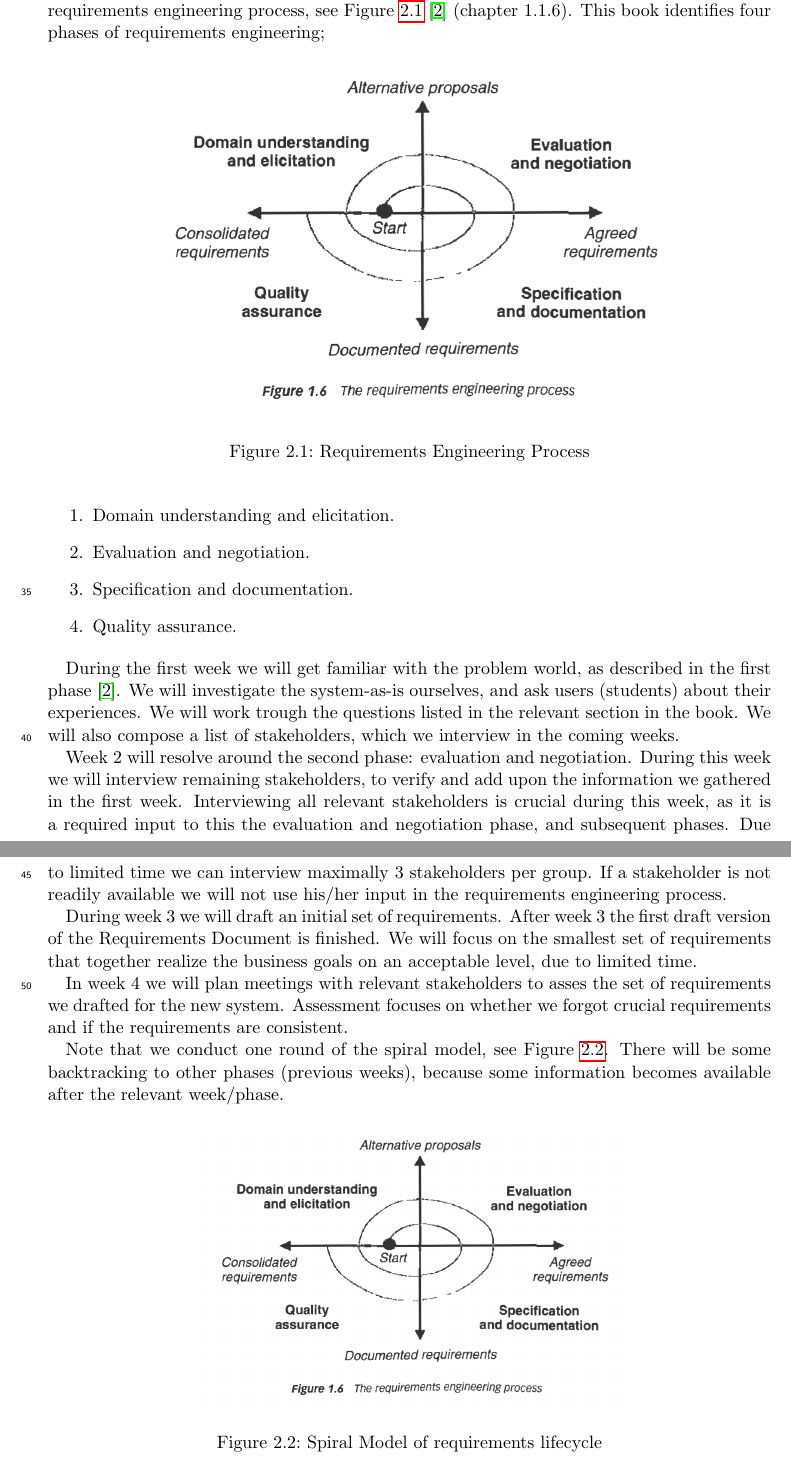
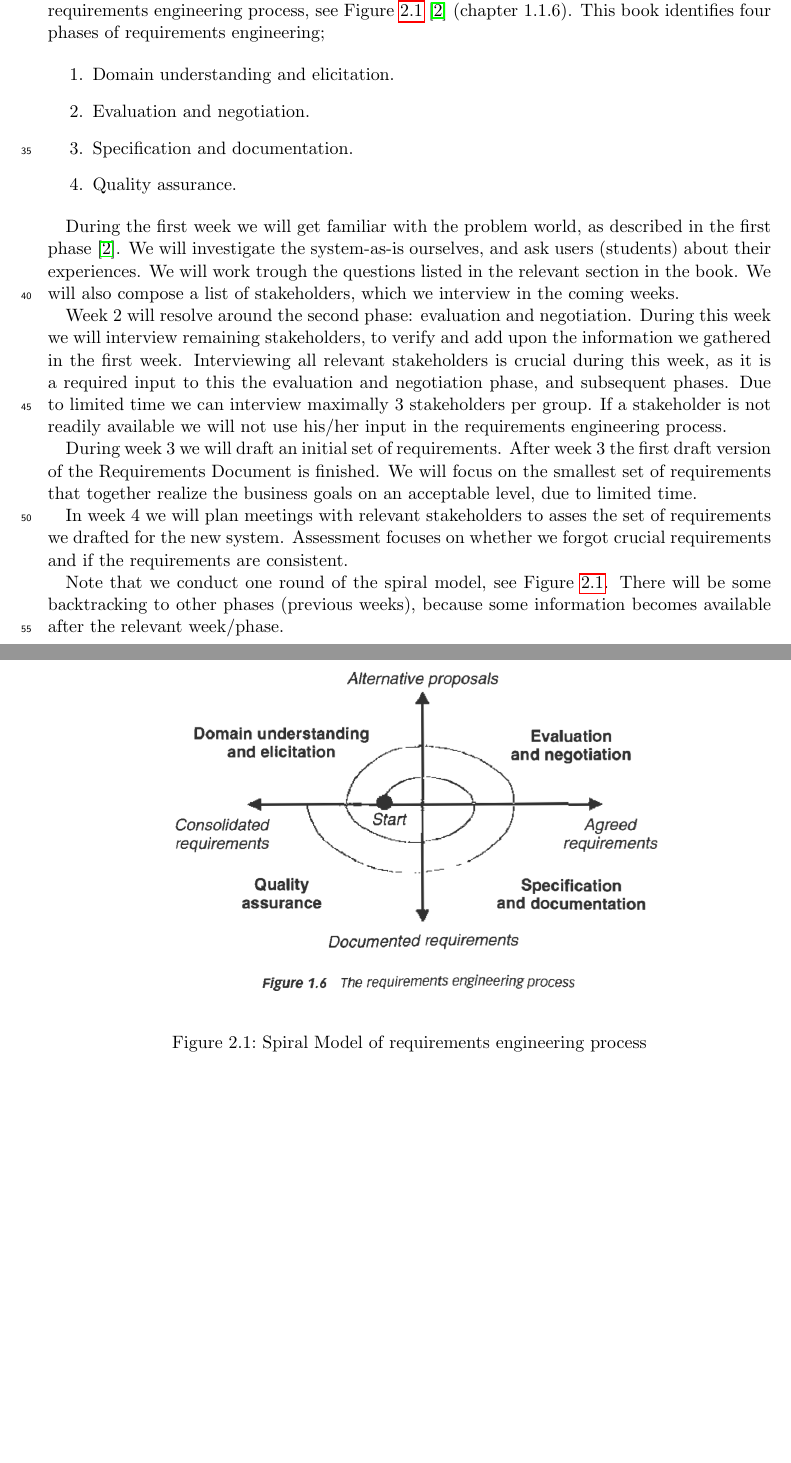
Before and after one commit to kevinvdbekerom/requirements_engineering, a LaTeX thesis (Documentation/RD/rd.tex): two parts of pages 5 and 6 of 9, joined at a grey line, cut so that both start at the same text, the shorter picture padded with empty space. Compiled offline with pdfLaTeX.

Commit message:
Updated document

```diff
--- a/Documentation/RD/rd.tex
+++ b/Documentation/RD/rd.tex
@@ -65,14 +65,7 @@
 Blabla.
 
 \chapter{Project Plan}
-The project plan for the first four weeks is explained in this chapter. The goal is to discover the services to be provided by the successor of Blackboard. We base our project plan on the requirements engineering process, see Figure \ref{fig:re_process} \cite{RE_book} (chapter 1.1.6). This book identifies four phases of requirements engineering;
-
-\begin{figure}[h]
-	\centering
-	\includegraphics[width=0.75\linewidth]{images/re_process}
-	\caption{Requirements Engineering Process}
-	\label{fig:re_process}
-\end{figure}
+The project plan for the first four weeks is explained in this chapter. The goal is to discover the services to be provided by the successor of Blackboard. We base our project plan on the requirements engineering process, see Figure \ref{fig:spiral_model} \cite{RE_book} (chapter 1.1.6). This book identifies four phases of requirements engineering;
 
 \begin{enumerate}
 	\item Domain understanding and elicitation.
@@ -90,10 +83,11 @@ During week 3 we will draft an initial set of requirements. After week 3 the fir
 In week 4 we will plan meetings with relevant stakeholders to asses the set of requirements we drafted for the new system. Assessment focuses on whether we forgot crucial requirements and if the requirements are consistent.
 
 Note that we conduct one round of the spiral model, see Figure \ref{fig:spiral_model}. There will be some backtracking to other phases (previous weeks), because some information becomes available after the relevant week/phase.
+
 \begin{figure}[h]
 	\centering
-	\includegraphics[width=0.6\linewidth]{images/re_process}
-	\caption{Spiral Model of requirements lifecycle}
+	\includegraphics[width=0.75\linewidth]{images/re_process}
+	\caption{Spiral Model of requirements engineering process}
 	\label{fig:spiral_model}
 \end{figure}
 \chapter{Domain Analysis}
```
